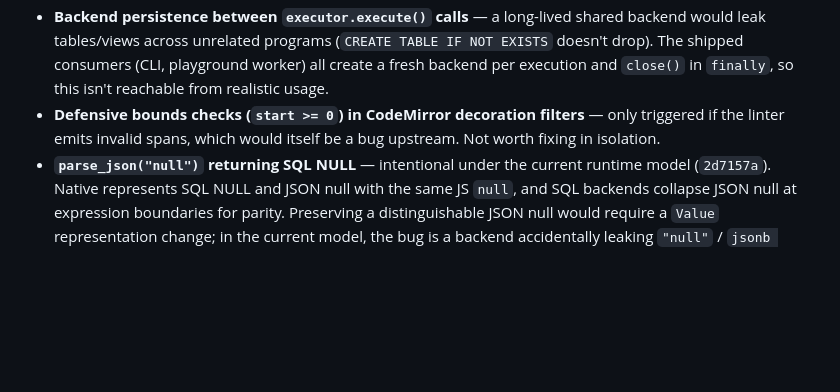
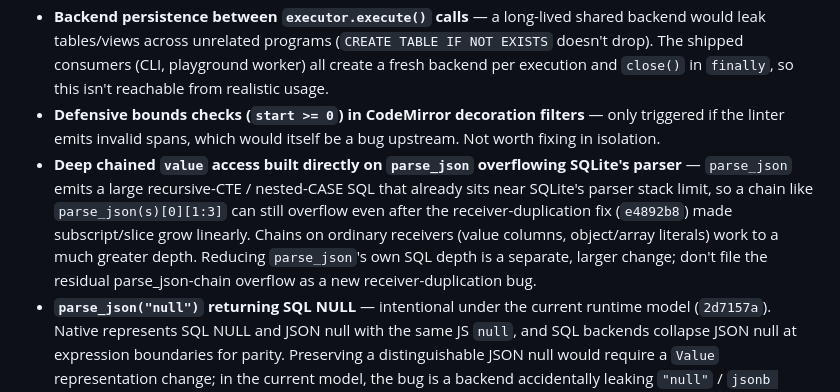
Before and after one commit to max-schaefer/datamog, a Markdown page: .claude/bug-hunt.md, the part around one of its changes. Drawn GitHub-style; blank space fills up the shorter version.

```diff
--- a/.claude/bug-hunt.md
+++ b/.claude/bug-hunt.md
@@ -142,6 +153,7 @@ If the two backends produce identical output for the input the agent claims is b
 - **String subscript out-of-range returning `""`** — `doc/spec.md` §2.6 says NULL but §5.4 says backend-defined. The implementation (both native and SQL) consistently returns `""`. Spec ambiguity, not a bug. Don't change without resolving the spec contradiction first.
 - **Backend persistence between `executor.execute()` calls** — a long-lived shared backend would leak tables/views across unrelated programs (`CREATE TABLE IF NOT EXISTS` doesn't drop). The shipped consumers (CLI, playground worker) all create a fresh backend per execution and `close()` in `finally`, so this isn't reachable from realistic usage.
 - **Defensive bounds checks (`start >= 0`) in CodeMirror decoration filters** — only triggered if the linter emits invalid spans, which would itself be a bug upstream. Not worth fixing in isolation.
+- **Deep chained `value` access built directly on `parse_json` overflowing SQLite's parser** — `parse_json` emits a large recursive-CTE / nested-CASE SQL that already sits near SQLite's parser stack limit, so a chain like `parse_json(s)[0][1:3]` can still overflow even after the receiver-duplication fix (`e4892b8`) made subscript/slice grow linearly. Chains on ordinary receivers (value columns, object/array literals) work to a much greater depth. Reducing `parse_json`'s own SQL depth is a separate, larger change; don't file the residual parse_json-chain overflow as a new receiver-duplication bug.
 - **`parse_json("null")` returning SQL NULL** — intentional under the current runtime model (`2d7157a`). Native represents SQL NULL and JSON null with the same JS `null`, and SQL backends collapse JSON null at expression boundaries for parity. Preserving a distinguishable JSON null would require a `Value` representation change; in the current model, the bug is a backend accidentally leaking `"null"` / `jsonb 'null'` as a live value.
 
 ## Stop-condition note
```
Also changed, not shown: other parts of .claude/bug-hunt.md (+11 -0 lines).
